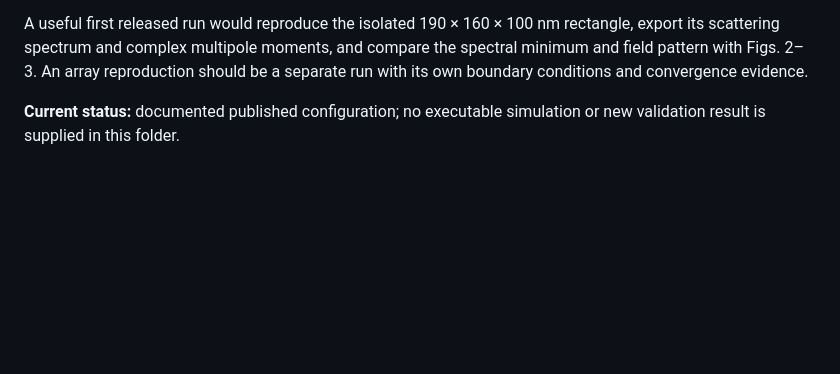
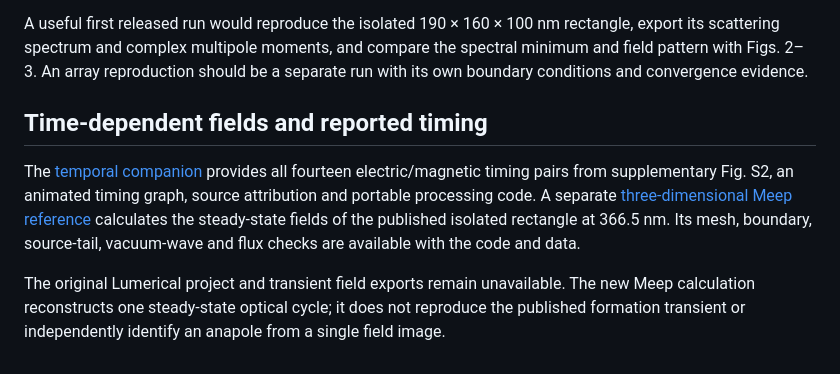
Before and after one commit to diogo-poeta/elyvris, a Markdown page: anapoles/README.md, the part around the change. GitHub-like rendering; blank space fills up the shorter version.

Commit message:
Link the timing and independent FDTD research companion
Describe the published timing samples and the separate reproducible steady-state calculation.

```diff
--- a/anapoles/README.md
+++ b/anapoles/README.md
@@ -35,4 +35,8 @@ The PDFs do not provide a complete runnable project. Add the original Lumerical
 
 A useful first released run would reproduce the isolated 190 × 160 × 100 nm rectangle, export its scattering spectrum and complex multipole moments, and compare the spectral minimum and field pattern with Figs. 2–3. An array reproduction should be a separate run with its own boundary conditions and convergence evidence.
 
-**Current status:** documented published configuration; no executable simulation or new validation result is supplied in this folder.
+## Time-dependent fields and reported timing
+
+The [temporal companion](temporal/) provides all fourteen electric/magnetic timing pairs from supplementary Fig. S2, an animated timing graph, source attribution and portable processing code. A separate [three-dimensional Meep reference](temporal/SIMULATION.md) calculates the steady-state fields of the published isolated rectangle at 366.5 nm. Its mesh, boundary, source-tail, vacuum-wave and flux checks are available with the code and data.
+
+The original Lumerical project and transient field exports remain unavailable. The new Meep calculation reconstructs one steady-state optical cycle; it does not reproduce the published formation transient or independently identify an anapole from a single field image.
```
